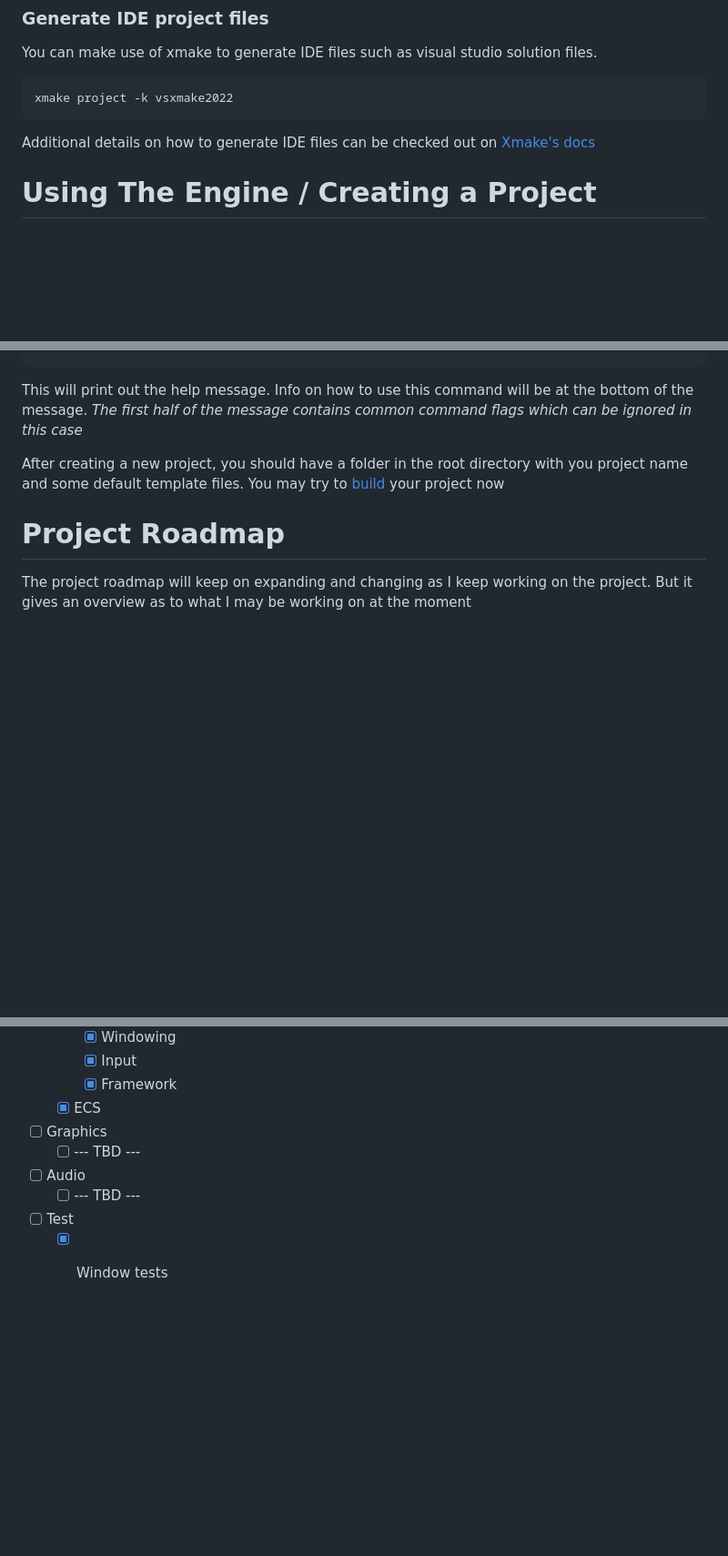
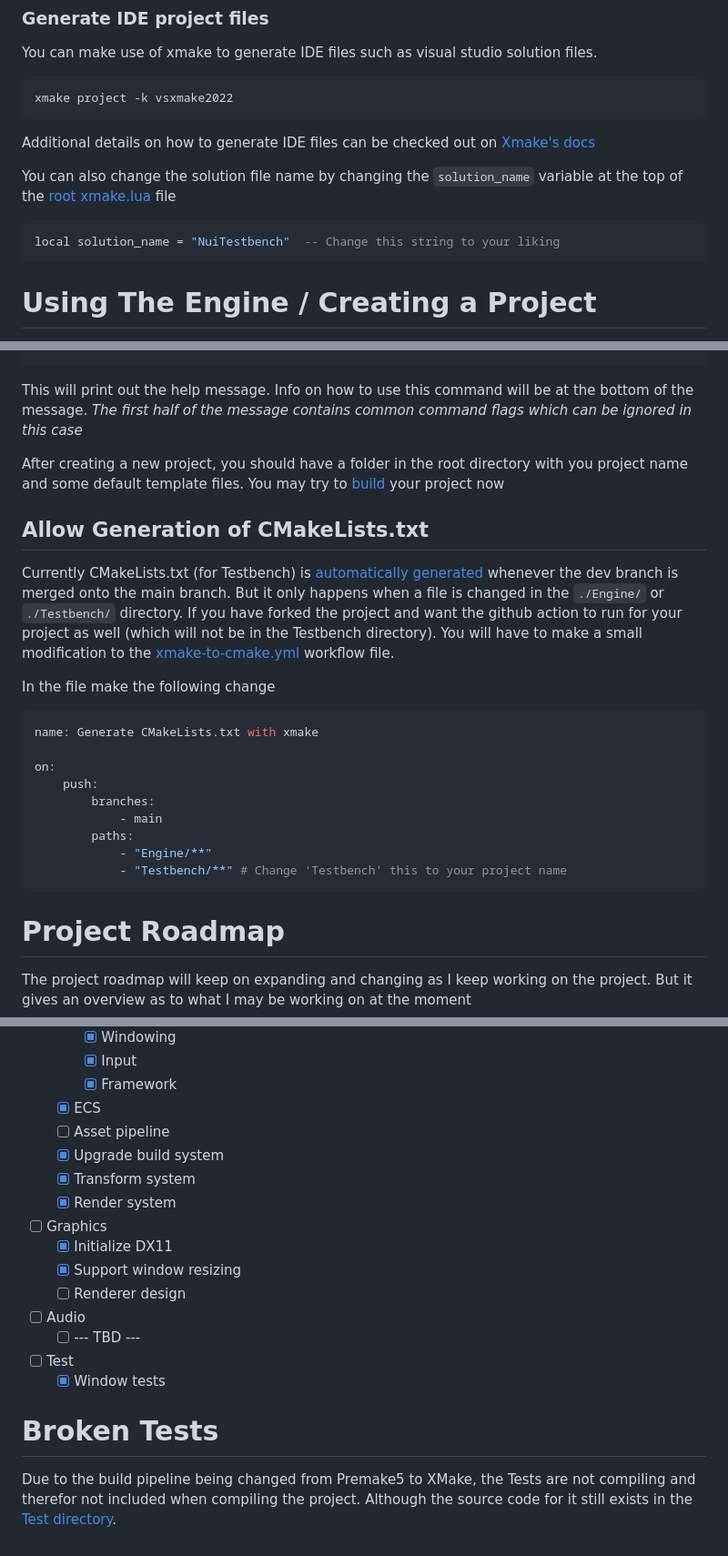
Before and after one commit to ArnavMehta3000/NuiEngine, a Markdown page: README.md, 3 parts joined by grey strips. Shown at 91% size. Drawn GitHub-style; blank space fills up the shorter version.

Commit message:
Update roadmap

````diff
--- a/README.md
+++ b/README.md
@@ -83,6 +83,12 @@ xmake project -k vsxmake2022
 
 Additional details on how to generate IDE files can be checked out on [Xmake's docs](https://xmake.io/#/plugin/builtin_plugins?id=generate-visualstudio-project)
 
+You can also change the solution file name by changing the `solution_name` variable at the top of the [root xmake.lua](./xmake.lua) file
+
+```lua
+local solution_name = "NuiTestbench"  -- Change this string to your liking
+```
+
 
 # Using The Engine / Creating a Project
 
@@ -111,6 +117,24 @@ This will print out the help message. Info on how to use this command will be at
 
 After creating a new project, you should have a folder in the root directory with you project name and some default template files. You may try to [build](#building-testbench-using-xmake) your project now
 
+## Allow Generation of CMakeLists.txt
+
+Currently CMakeLists.txt (for Testbench) is [automatically generated](#requirements) whenever the dev branch is merged onto the main branch. But it only happens when a file is changed in the `./Engine/` or `./Testbench/` directory. If you have forked the project and want the github action to run for your project as well (which will not be in the Testbench directory). You will have to make a small modification to the [xmake-to-cmake.yml](./.github/workflows/xmake-to-cmake.yml) workflow file.
+
+In the file make the following change
+
+```yml
+name: Generate CMakeLists.txt with xmake
+
+on:
+    push:
+        branches:
+            - main
+        paths:
+            - "Engine/**"
+            - "Testbench/**" # Change 'Testbench' this to your project name
+```
+
 # Project Roadmap
 
 The project roadmap will keep on expanding and changing as I keep working on the project. But it gives an overview as to what I may be working on at the moment
@@ -128,9 +152,19 @@ The project roadmap will keep on expanding and changing as I keep working on the
     - [x] Input
     - [x] Framework
   - [x] ECS
+  - [ ] Asset pipeline
+  - [x] Upgrade build system
+  - [x] Transform system
+  - [x] Render system
 - [ ] Graphics
-  - [ ] --- TBD ---
+  - [x] Initialize DX11
+  - [x] Support window resizing
+  - [ ] Renderer design
 - [ ] Audio
   - [ ] --- TBD ---
 - [ ] Test
   - [x] Window tests
+
+# Broken Tests
+
+Due to the build pipeline being changed from Premake5 to XMake, the Tests are not compiling and therefor not included when compiling the project. Although the source code for it still exists in the [Test directory](./Engine/Test/).
````
